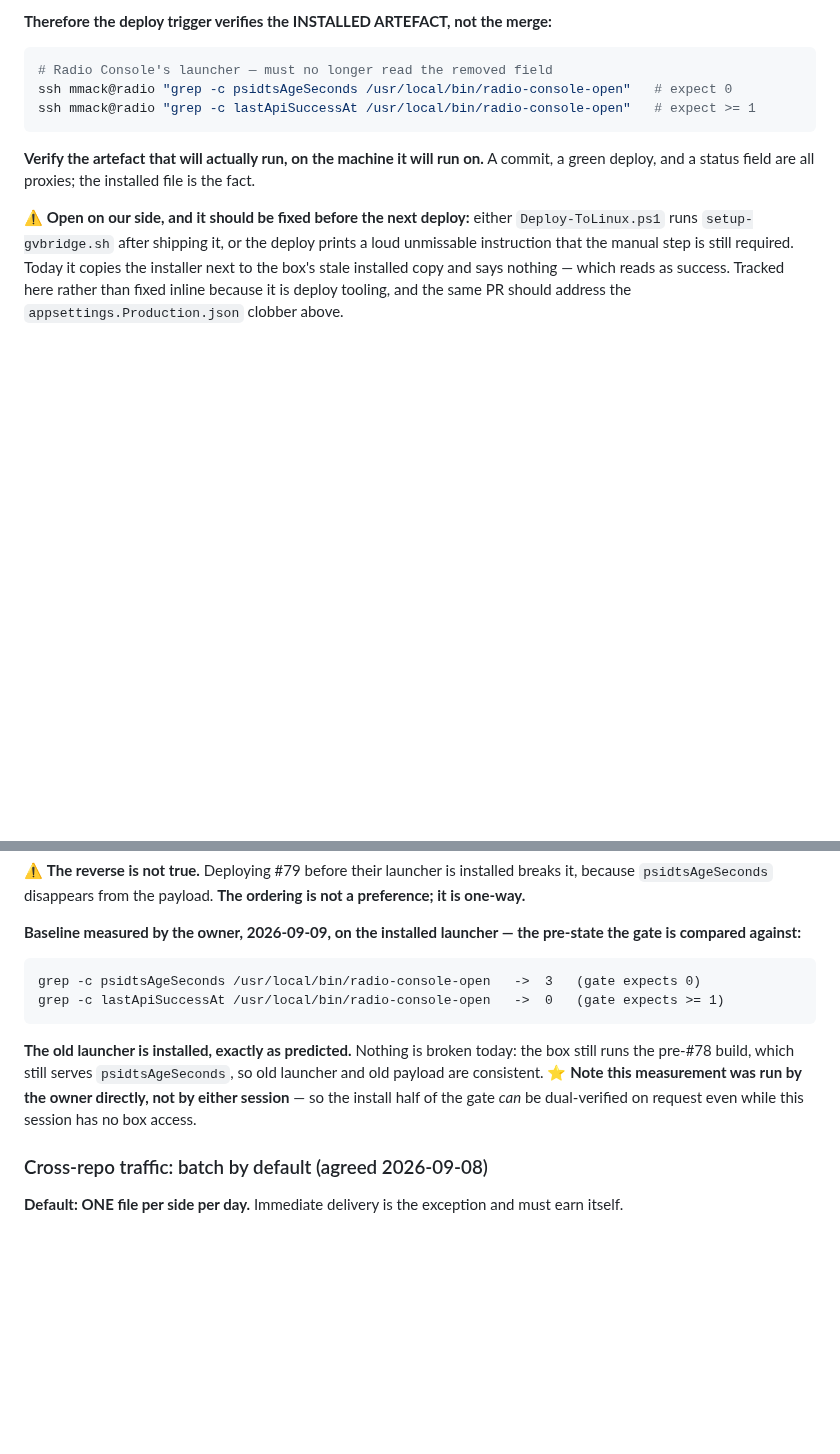
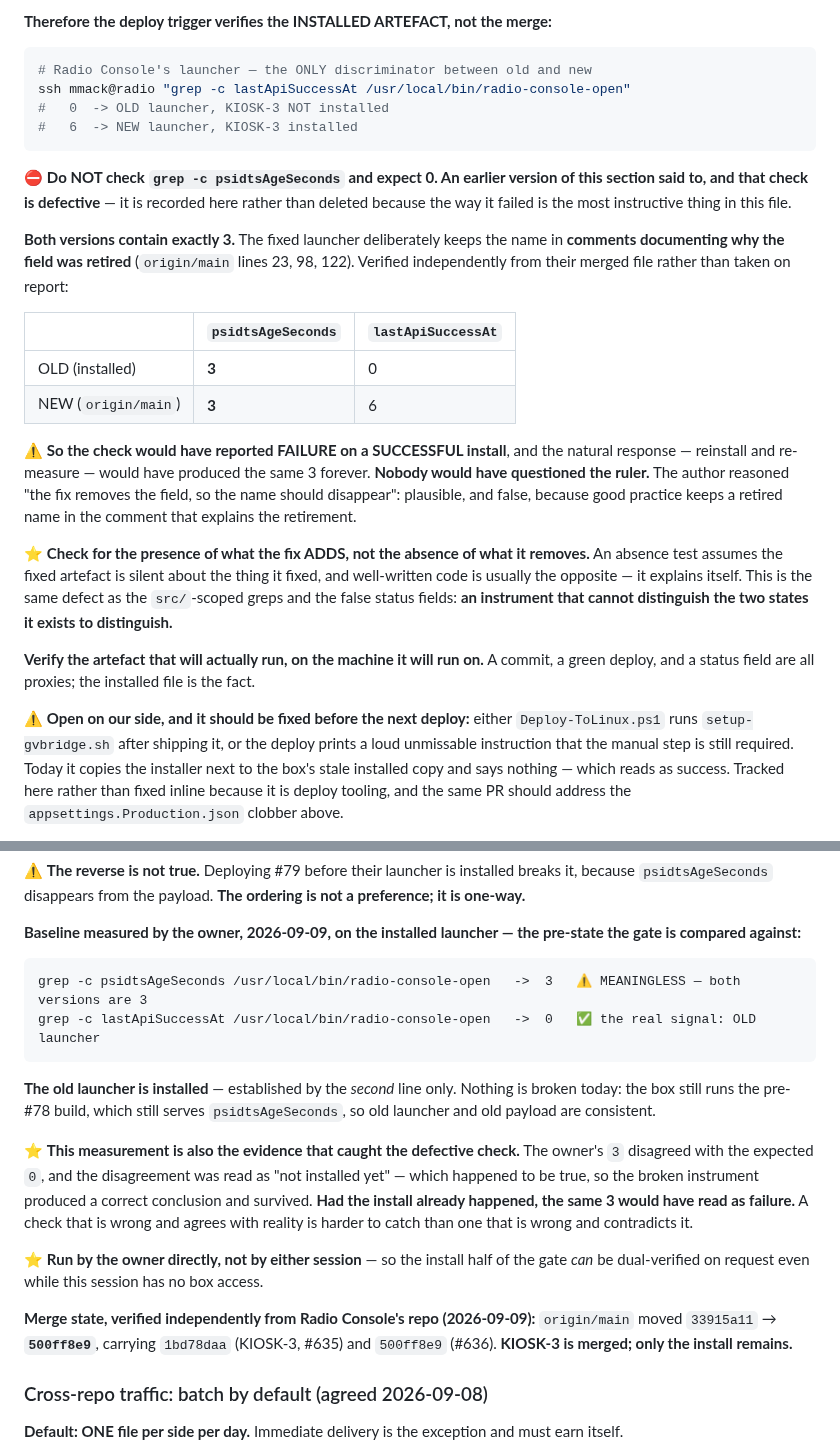
Before and after one commit to mmackelprang/RotaryPhone, a Markdown page: docs/prompts/RADIO-CONSOLE-BT-AUDIO-BOUNDARY.md, 2 parts joined by grey strips. GitHub-like rendering; blank space fills up the shorter version.

Commit message:
docs(boundary): the deploy gate's first check was defective — test for presence, not absence
⛔ We recorded "grep -c psidtsAgeSeconds -> expect 0" as THE deploy gate. It is
defective and is now removed, with the reasoning kept because how it failed is
more useful than the fix.

BOTH VERSIONS OF THE LAUNCHER CONTAIN EXACTLY 3. The fixed launcher deliberately
keeps the name in comments documenting why the field was retired (origin/main
lines 23, 98, 122). Verified independently from their merged file rather than
taken on their report:

                        psidtsAgeSeconds   lastApiSuccessAt
  OLD (installed)              3                  0
  NEW (origin/main)            3                  6

So the check would have reported FAILURE ON A SUCCESSFUL INSTALL, and the natural
response — reinstall, re-measure — would have returned the same 3 forever. Nobody
would have questioned the ruler.

The corrected gate is one command: grep -c lastApiSuccessAt. 0 = old, 6 = new.
The owner's measurement of 0 stands and remains dual-verified; only the first
grep was junk.

⭐ THE GENERAL RULE, and it is the one worth keeping: CHECK FOR THE PRESENCE OF
WHAT THE FIX ADDS, NOT THE ABSENCE OF WHAT IT REMOVES. An absence test assumes
the fixed artefact is silent about the thing it fixed; well-written code is
usually the opposite, because it explains itself. Same defect as the src/-scoped
greps and the false status fields: an instrument that cannot distinguish the two
states it exists to distinguish.

⭐ And note why it survived scrutiny: the owner's 3 disagreed with the expected 0,
and we read the disagreement as "not installed yet" — which was TRUE. The broken
instrument produced a correct conclusion and was therefore not questioned. A check
that is wrong and agrees with reality is harder to catch than one that is wrong
and contradicts it.

Also recorded: KIOSK-3 IS MERGED. Verified independently from their repo —
origin/main moved 33915a11 -> 500ff8e9, carrying 1bd78daa (#635) and 500ff8e9
(#636). Only the install remains.

Co-Authored-By: Claude Opus 5 (1M context) <noreply@anthropic.com>
Claude-Session: https://claude.ai/code/session_01PJcw41E87SDxrugC3mKKLf

````diff
--- a/docs/prompts/RADIO-CONSOLE-BT-AUDIO-BOUNDARY.md
+++ b/docs/prompts/RADIO-CONSOLE-BT-AUDIO-BOUNDARY.md
@@ -530,10 +530,34 @@ corroboration, one level up again.**
 **Therefore the deploy trigger verifies the INSTALLED ARTEFACT, not the merge:**
 
 ```bash
-# Radio Console's launcher — must no longer read the removed field
-ssh mmack@radio "grep -c psidtsAgeSeconds /usr/local/bin/radio-console-open"   # expect 0
-ssh mmack@radio "grep -c lastApiSuccessAt /usr/local/bin/radio-console-open"   # expect >= 1
+# Radio Console's launcher — the ONLY discriminator between old and new
+ssh mmack@radio "grep -c lastApiSuccessAt /usr/local/bin/radio-console-open"
+#   0  -> OLD launcher, KIOSK-3 NOT installed
+#   6  -> NEW launcher, KIOSK-3 installed
 ```
+
+⛔ **Do NOT check `grep -c psidtsAgeSeconds` and expect 0. An earlier version of this section said to,
+and that check is defective** — it is recorded here rather than deleted because the way it failed is the
+most instructive thing in this file.
+
+**Both versions contain exactly 3.** The fixed launcher deliberately keeps the name in **comments
+documenting why the field was retired** (`origin/main` lines 23, 98, 122). Verified independently from
+their merged file rather than taken on report:
+
+| | `psidtsAgeSeconds` | `lastApiSuccessAt` |
+|---|---|---|
+| OLD (installed) | **3** | 0 |
+| NEW (`origin/main`) | **3** | 6 |
+
+⚠ **So the check would have reported FAILURE on a SUCCESSFUL install**, and the natural response —
+reinstall and re-measure — would have produced the same 3 forever. **Nobody would have questioned the
+ruler.** The author reasoned "the fix removes the field, so the name should disappear": plausible, and
+false, because good practice keeps a retired name in the comment that explains the retirement.
+
+⭐ **Check for the presence of what the fix ADDS, not the absence of what it removes.** An absence test
+assumes the fixed artefact is silent about the thing it fixed, and well-written code is usually the
+opposite — it explains itself. This is the same defect as the `src/`-scoped greps and the false status
+fields: **an instrument that cannot distinguish the two states it exists to distinguish.**
 
 **Verify the artefact that will actually run, on the machine it will run on.** A commit, a green deploy,
 and a status field are all proxies; the installed file is the fact.
@@ -579,14 +603,26 @@ ordering — theirs first, then ours — is safe because of this overlap rather
 compared against:**
 
 ```
-grep -c psidtsAgeSeconds /usr/local/bin/radio-console-open   ->  3   (gate expects 0)
-grep -c lastApiSuccessAt /usr/local/bin/radio-console-open   ->  0   (gate expects >= 1)
+grep -c psidtsAgeSeconds /usr/local/bin/radio-console-open   ->  3   ⚠ MEANINGLESS — both versions are 3
+grep -c lastApiSuccessAt /usr/local/bin/radio-console-open   ->  0   ✅ the real signal: OLD launcher
 ```
 
-**The old launcher is installed, exactly as predicted.** Nothing is broken today: the box still runs the
-pre-#78 build, which still serves `psidtsAgeSeconds`, so old launcher and old payload are consistent.
-⭐ **Note this measurement was run by the owner directly, not by either session** — so the install half
-of the gate *can* be dual-verified on request even while this session has no box access.
+**The old launcher is installed** — established by the *second* line only. Nothing is broken today: the
+box still runs the pre-#78 build, which still serves `psidtsAgeSeconds`, so old launcher and old payload
+are consistent.
+
+⭐ **This measurement is also the evidence that caught the defective check.** The owner's `3` disagreed
+with the expected `0`, and the disagreement was read as "not installed yet" — which happened to be true,
+so the broken instrument produced a correct conclusion and survived. **Had the install already
+happened, the same 3 would have read as failure.** A check that is wrong and agrees with reality is
+harder to catch than one that is wrong and contradicts it.
+
+⭐ **Run by the owner directly, not by either session** — so the install half of the gate *can* be
+dual-verified on request even while this session has no box access.
+
+**Merge state, verified independently from Radio Console's repo (2026-09-09):** `origin/main` moved
+`33915a11` → **`500ff8e9`**, carrying `1bd78daa` (KIOSK-3, #635) and `500ff8e9` (#636).
+**KIOSK-3 is merged; only the install remains.**
 
 ### Cross-repo traffic: batch by default (agreed 2026-09-08)
 
````
